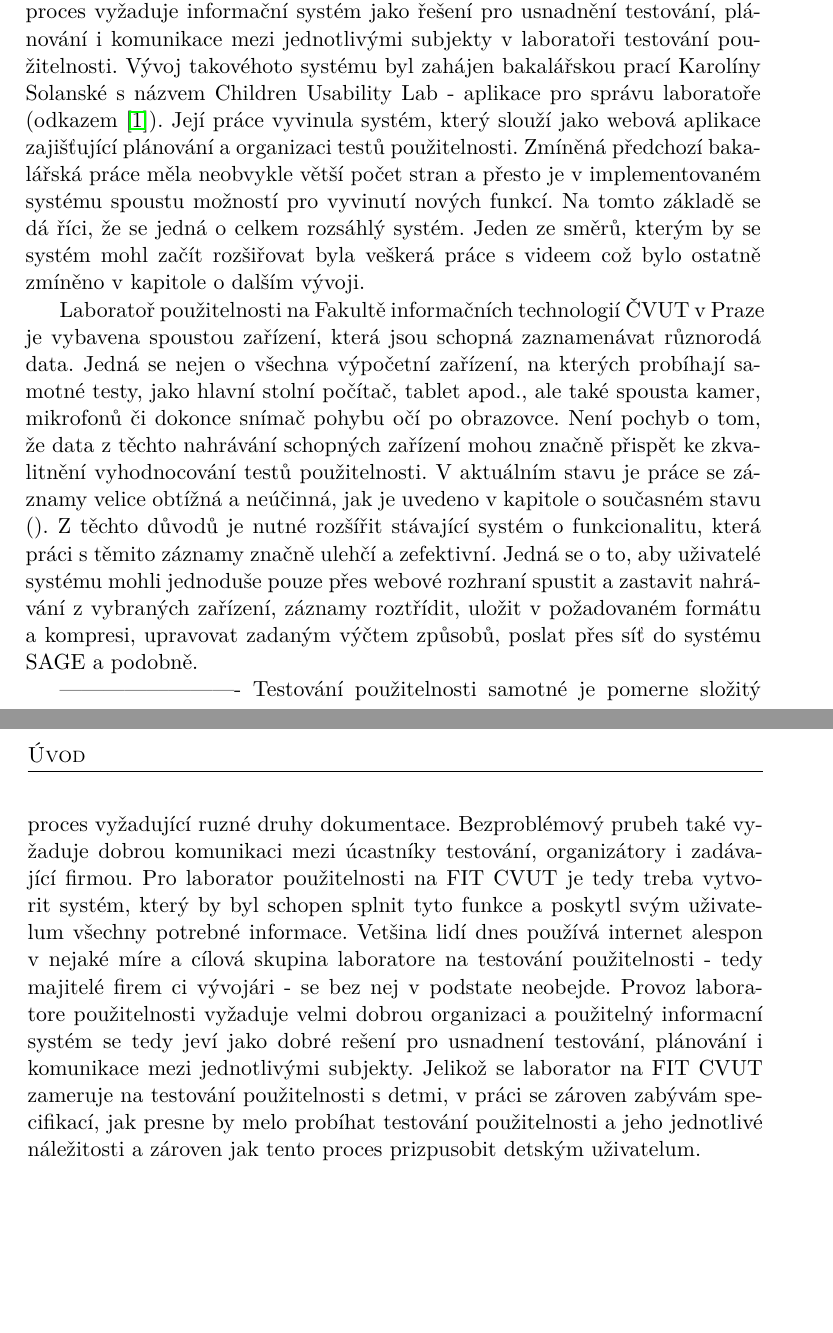
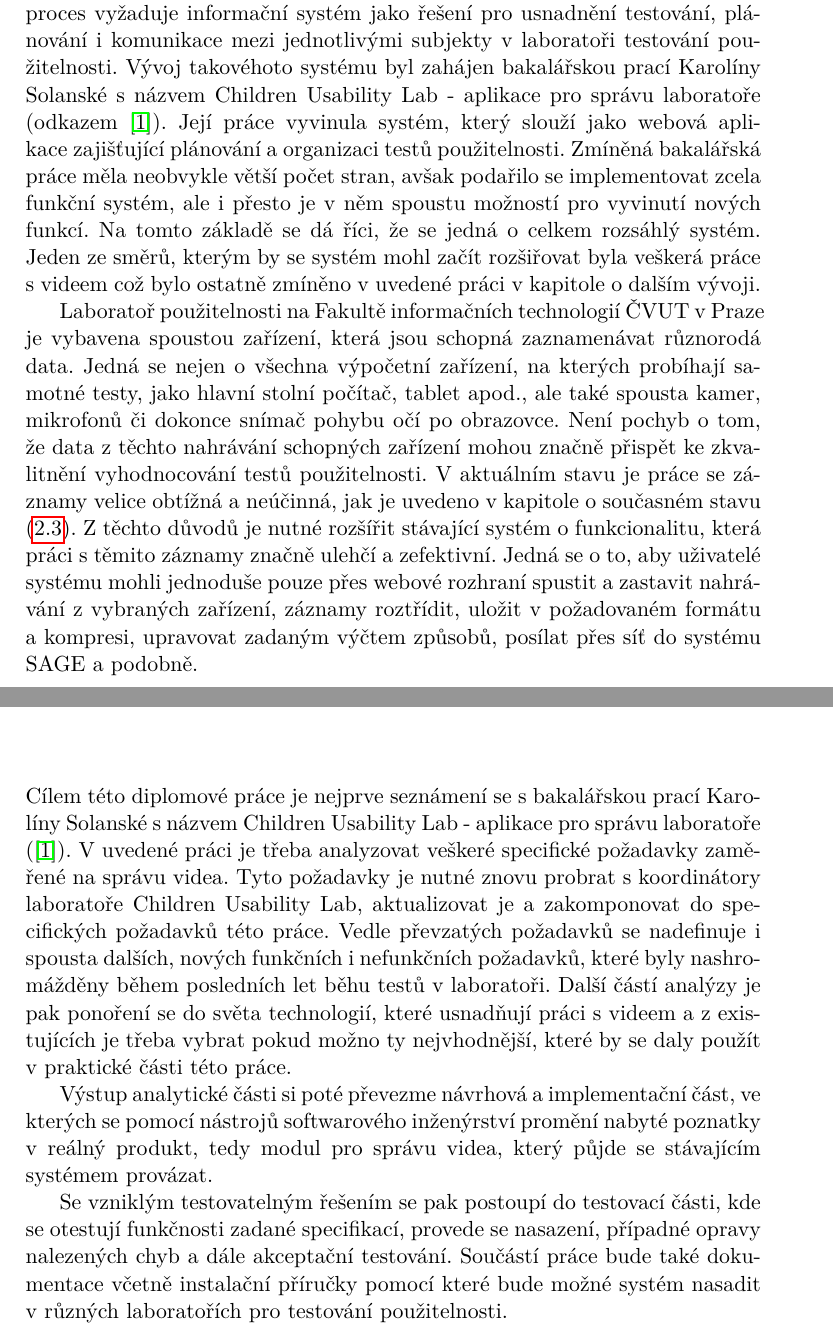
Before and after one commit to pajcak/diplodok, a LaTeX thesis (text/DP_faistaver_2018.tex): two parts of pages 15 and 16 of 39 before the commit and two parts of pages 15 and 17 of 39 after it, joined at a grey line, cut so that both start at the same text, the shorter picture padded with empty space. Compiled offline with pdfLaTeX.

Commit message:
Uvod a cil prace

```diff
--- a/text/DP_faistaver_2018.tex
+++ b/text/DP_faistaver_2018.tex
@@ -52,31 +52,18 @@
 
 \begin{introduction}
 Testování použitelnosti je proces při kterém se aplikace testuje přímo za pomocí vzorku koncových uživatelů a díky kterému
-se autoři aplikace dozvědí, jak jsou různé prvky uživatelského rozhraní srozumitelné a jak dobře jsou uživatelé schopni se v aplikaci orientovat. V současném světě technologií tento proces vyžaduje informační systém jako řešení pro usnadnění testování, plánování i komunikace mezi jednotlivými subjekty v laboratoři testování použitelnosti. Vývoj takovéhoto systému byl zahájen bakalářskou prací Karolíny Solanské s názvem Children Usability Lab - aplikace pro správu laboratoře (odkazem \cite{solankar}). Její práce vyvinula systém, který slouží jako webová aplikace zajišťující plánování a organizaci testů použitelnosti. Zmíněná předchozí bakalářská práce měla neobvykle větší počet stran a přesto je v implementovaném systému spoustu možností pro vyvinutí nových funkcí. Na tomto základě se dá říci, že se jedná o celkem rozsáhlý systém. Jeden ze směrů, kterým by se systém mohl začít rozšiřovat byla veškerá práce s videem což bylo ostatně zmíněno v kapitole o dalším vývoji.
+se autoři aplikace dozvědí, jak jsou různé prvky uživatelského rozhraní srozumitelné a jak dobře jsou uživatelé schopni se v aplikaci orientovat. V současném světě technologií tento proces vyžaduje informační systém jako řešení pro usnadnění testování, plánování i komunikace mezi jednotlivými subjekty v laboratoři testování použitelnosti. Vývoj takovéhoto systému byl zahájen bakalářskou prací Karolíny Solanské s názvem Children Usability Lab - aplikace pro správu laboratoře (odkazem \cite{solankar}). Její práce vyvinula systém, který slouží jako webová aplikace zajišťující plánování a organizaci testů použitelnosti. Zmíněná bakalářská práce měla neobvykle větší počet stran, avšak podařilo se implementovat zcela funkční systém, ale i přesto je v něm spoustu možností pro vyvinutí nových funkcí. Na tomto základě se dá říci, že se jedná o celkem rozsáhlý systém. Jeden ze směrů, kterým by se systém mohl začít rozšiřovat byla veškerá práce s videem což bylo ostatně zmíněno v uvedené práci v kapitole o dalším vývoji.
 
-Laboratoř použitelnosti na Fakultě informačních technologií ČVUT v Praze je vybavena spoustou zařízení, která jsou schopná zaznamenávat různorodá data. Jedná se nejen o všechna výpočetní zařízení, na kterých probíhají samotné testy, jako hlavní stolní počítač, tablet apod., ale také spousta kamer, mikrofonů či dokonce snímač pohybu očí po obrazovce. Není pochyb o tom, že data z těchto nahrávání schopných zařízení mohou značně přispět ke zkvalitnění vyhodnocování testů použitelnosti. V aktuálním stavu je práce se záznamy velice obtížná a neúčinná, jak je uvedeno v kapitole o současném stavu (). Z těchto důvodů je nutné rozšířit stávající systém o funkcionalitu, která práci s těmito záznamy značně ulehčí a zefektivní. Jedná se o to, aby uživatelé systému mohli jednoduše pouze přes webové rozhraní spustit a zastavit nahrávání z vybraných zařízení, záznamy roztřídit, uložit v požadovaném formátu a kompresi, upravovat zadaným výčtem způsobů, poslat přes síť do systému SAGE a podobně.
-
-
--------------------------
-Testování použitelnosti samotné je pomerne složitý proces vyžadující ruzné
-druhy dokumentace. Bezproblémový prubeh také vyžaduje dobrou komunikaci
-mezi úcastníky testování, organizátory i zadávající firmou. Pro laborator
-použitelnosti na FIT CVUT je tedy treba vytvorit systém, který by byl schopen
-splnit tyto funkce a poskytl svým uživatelum všechny potrebné informace.
-Vetšina lidí dnes používá internet alespon v nejaké míre a cílová skupina laboratore
-na testování použitelnosti - tedy majitelé firem ci vývojári - se bez
-nej v podstate neobejde.
-Provoz laboratore použitelnosti vyžaduje velmi dobrou organizaci a použitelný
-informacní systém se tedy jeví jako dobré rešení pro usnadnení testování, plánování
-i komunikace mezi jednotlivými subjekty.
-Jelikož se laborator na FIT CVUT zameruje na testování použitelnosti s detmi,
-v práci se zároven zabývám specifikací, jak presne by melo probíhat testování
-použitelnosti a jeho jednotlivé náležitosti a zároven jak tento proces prizpusobit
-detským uživatelum.
-
+Laboratoř použitelnosti na Fakultě informačních technologií ČVUT v Praze je vybavena spoustou zařízení, která jsou schopná zaznamenávat různorodá data. Jedná se nejen o všechna výpočetní zařízení, na kterých probíhají samotné testy, jako hlavní stolní počítač, tablet apod., ale také spousta kamer, mikrofonů či dokonce snímač pohybu očí po obrazovce. Není pochyb o tom, že data z těchto nahrávání schopných zařízení mohou značně přispět ke zkvalitnění vyhodnocování testů použitelnosti. V aktuálním stavu je práce se záznamy velice obtížná a neúčinná, jak je uvedeno v kapitole o současném stavu (\ref{sec:analyza_predchozi_prace}). Z těchto důvodů je nutné rozšířit stávající systém o funkcionalitu, která práci s těmito záznamy značně ulehčí a zefektivní. Jedná se o to, aby uživatelé systému mohli jednoduše pouze přes webové rozhraní spustit a zastavit nahrávání z vybraných zařízení, záznamy roztřídit, uložit v požadovaném formátu a kompresi, upravovat zadaným výčtem způsobů, posílat přes síť do systému SAGE a podobně.
 \end{introduction}
 
 \chapter{Cíl práce}
+Cílem této diplomové práce je nejprve seznámení se s bakalářskou prací Karolíny Solanské s názvem Children Usability Lab - aplikace pro správu laboratoře (\cite{solankar}). V uvedené práci je třeba analyzovat veškeré specifické požadavky zaměřené na správu videa. Tyto požadavky je nutné znovu probrat s koordinátory  laboratoře Children Usability Lab, aktualizovat je a zakomponovat do specifických požadavků této práce. Vedle převzatých požadavků se nadefinuje i spousta dalších, nových funkčních i nefunkčních požadavků, které byly nashromážděny během posledních let běhu testů v laboratoři. Další částí analýzy je pak ponoření se do světa technologií, které usnadňují práci s videem a z existujících je třeba vybrat pokud možno ty nejvhodnější, které by se daly použít v praktické části této práce.
+
+	Výstup analytické části si poté převezme návrhová a implementační část, ve kterých se pomocí nástrojů softwarového inženýrství promění nabyté poznatky v reálný produkt, tedy modul pro správu videa, který půjde se stávajícím systémem provázat.
+
+	Se vzniklým testovatelným řešením se pak postoupí do testovací části, kde se otestují funkčnosti zadané specifikací, provede se nasazení, případné opravy nalezených chyb a dále akceptační testování.
+Součástí práce bude také dokumentace včetně instalační příručky pomocí které bude možné systém nasadit v různých laboratořích pro testování použitelnosti.
 
 \chapter{Analýza}
 
```
Also changed, not shown: text/DP_faistaver_2018.pdf.
